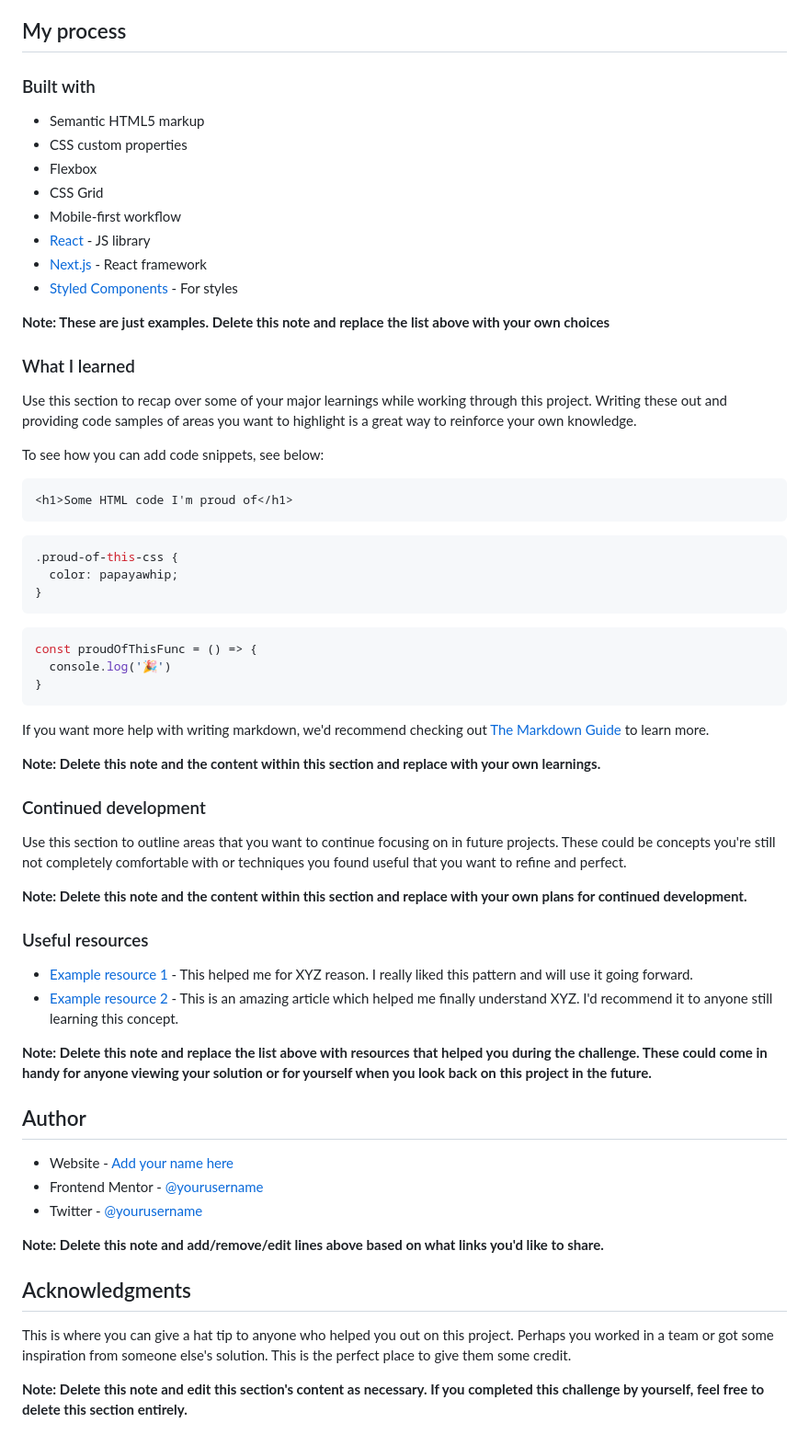
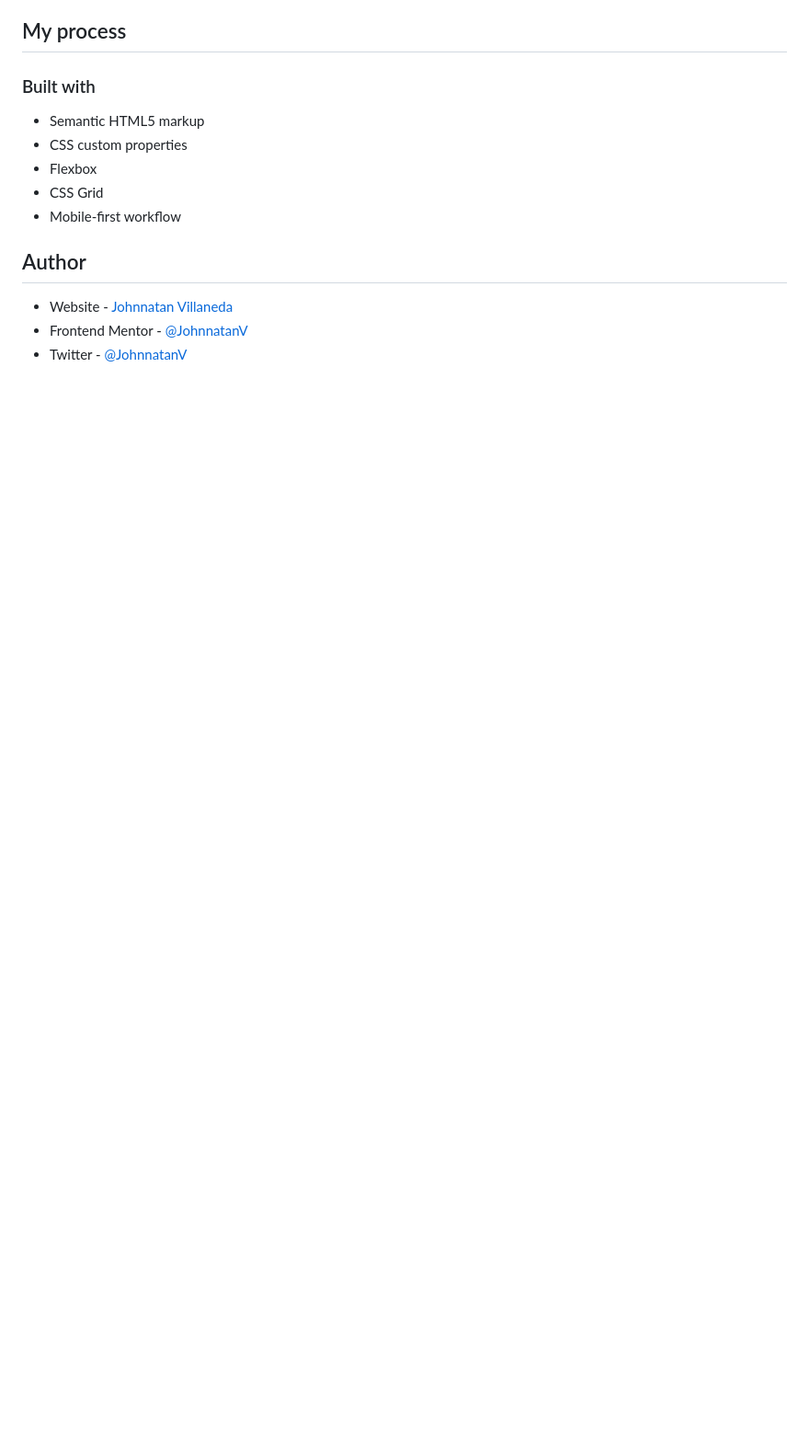
Before and after one commit to JohnnatanV/chat-app-page, a Markdown page: README.md, the part around the change printed below. Shown: that part at 92% size. Drawn GitHub-style; blank space fills up the shorter version.

````diff
--- a/README.md
+++ b/README.md
@@ -53,59 +41,9 @@ Then crop/optimize/edit your image however you like, add it to your project, and
 - Flexbox
 - CSS Grid
 - Mobile-first workflow
-- [React](https://reactjs.org/) - JS library
-- [Next.js](https://nextjs.org/) - React framework
-- [Styled Components](https://styled-components.com/) - For styles
-
-**Note: These are just examples. Delete this note and replace the list above with your own choices**
-
-### What I learned
-
-Use this section to recap over some of your major learnings while working through this project. Writing these out and providing code samples of areas you want to highlight is a great way to reinforce your own knowledge.
-
-To see how you can add code snippets, see below:
-
-```html
-<h1>Some HTML code I'm proud of</h1>
-```
-```css
-.proud-of-this-css {
-  color: papayawhip;
-}
-```
-```js
-const proudOfThisFunc = () => {
-  console.log('🎉')
-}
-```
-
-If you want more help with writing markdown, we'd recommend checking out [The Markdown Guide](https://www.markdownguide.org/) to learn more.
-
-**Note: Delete this note and the content within this section and replace with your own learnings.**
-
-### Continued development
-
-Use this section to outline areas that you want to continue focusing on in future projects. These could be concepts you're still not completely comfortable with or techniques you found useful that you want to refine and perfect.
-
-**Note: Delete this note and the content within this section and replace with your own plans for continued development.**
-
-### Useful resources
-
-- [Example resource 1](https://www.example.com) - This helped me for XYZ reason. I really liked this pattern and will use it going forward.
-- [Example resource 2](https://www.example.com) - This is an amazing article which helped me finally understand XYZ. I'd recommend it to anyone still learning this concept.
-
-**Note: Delete this note and replace the list above with resources that helped you during the challenge. These could come in handy for anyone viewing your solution or for yourself when you look back on this project in the future.**
 
 ## Author
 
-- Website - [Add your name here](https://www.your-site.com)
-- Frontend Mentor - [@yourusername](https://www.frontendmentor.io/profile/yourusername)
-- Twitter - [@yourusername](https://www.twitter.com/yourusername)
-
-**Note: Delete this note and add/remove/edit lines above based on what links you'd like to share.**
-
-## Acknowledgments
-
-This is where you can give a hat tip to anyone who helped you out on this project. Perhaps you worked in a team or got some inspiration from someone else's solution. This is the perfect place to give them some credit.
-
-**Note: Delete this note and edit this section's content as necessary. If you completed this challenge by yourself, feel free to delete this section entirely.**
+- Website - [Johnnatan Villaneda](https://github.com/JohnnatanV)
+- Frontend Mentor - [@JohnnatanV](https://www.frontendmentor.io/profile/JohnnatanV)
+- Twitter - [@JohnnatanV](https://twitter.com/JohnnatanV)
````
Also changed, not shown: other parts of README.md (+5 -17 lines), screenshots/desktop.png (added), screenshots/mobile.png (added), screenshots/tablet.png (added), 1 other file.
